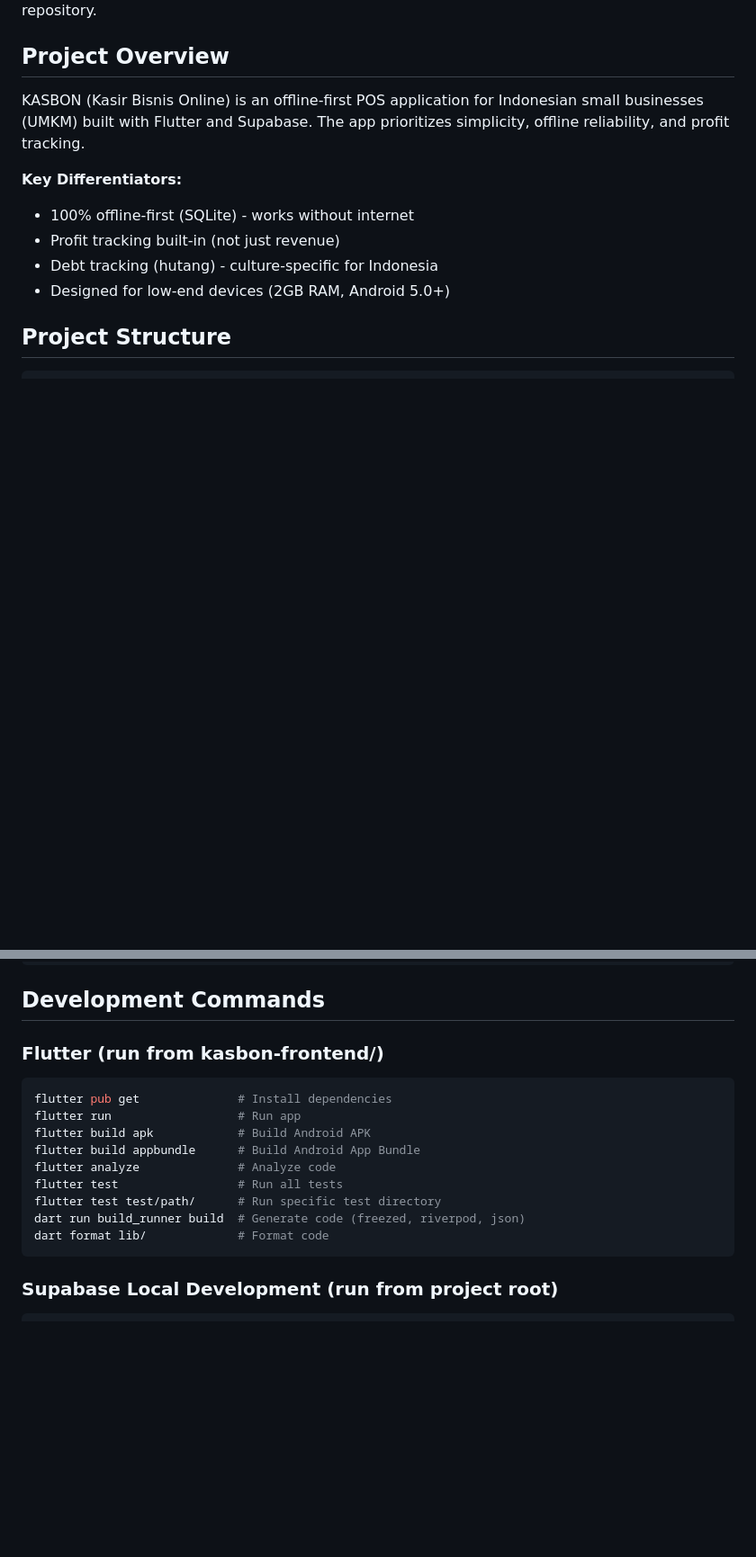
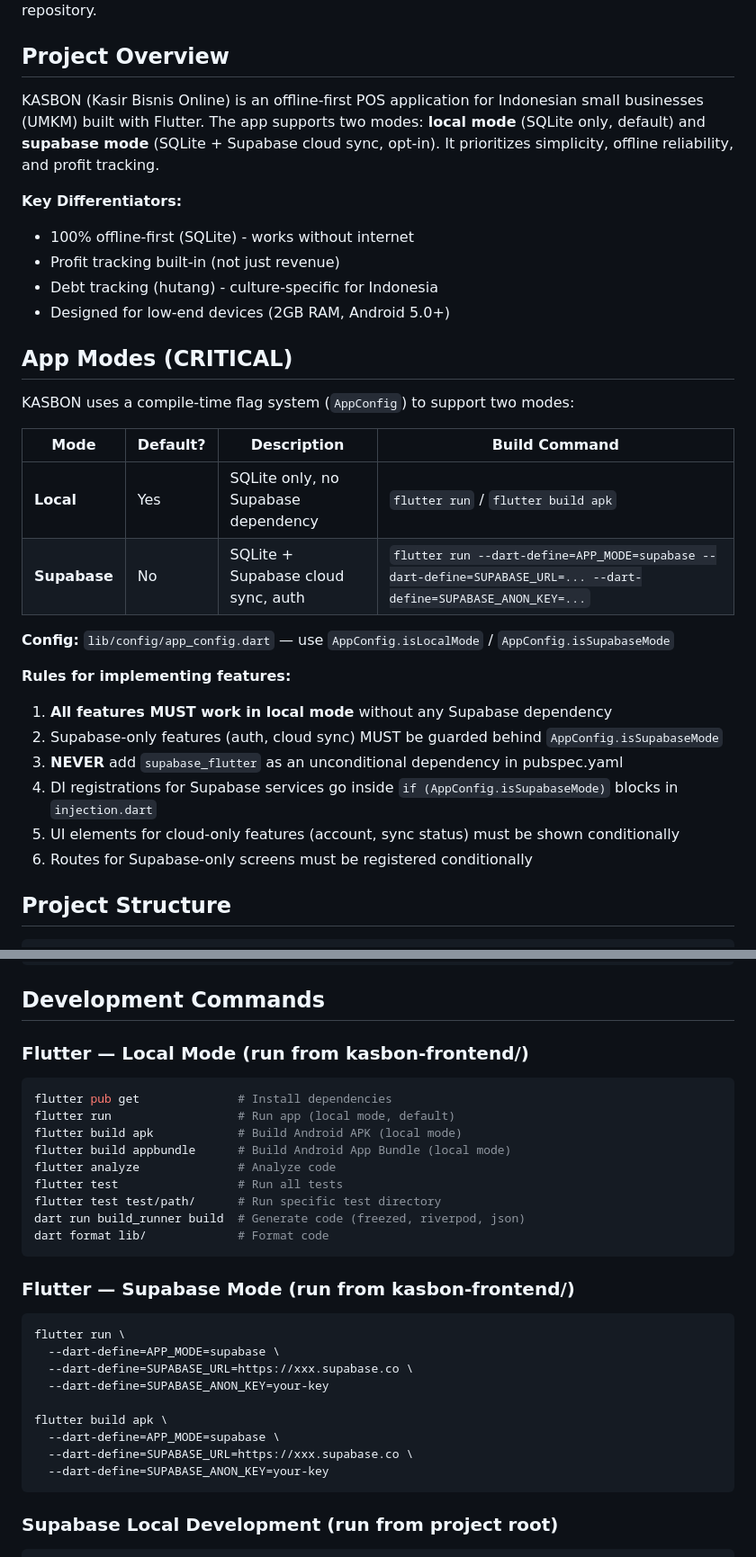
Before and after one commit to zidanhafiz/Kasbon, a Markdown page: CLAUDE.md, 2 parts joined by grey strips. Shown at 90% size. Rendered like a GitHub page; blank space fills up the shorter version.

````diff
--- a/CLAUDE.md
+++ b/CLAUDE.md
@@ -4,13 +4,32 @@ This file provides guidance to Claude Code (claude.ai/code) when working with co
 
 ## Project Overview
 
-KASBON (Kasir Bisnis Online) is an offline-first POS application for Indonesian small businesses (UMKM) built with Flutter and Supabase. The app prioritizes simplicity, offline reliability, and profit tracking.
+KASBON (Kasir Bisnis Online) is an offline-first POS application for Indonesian small businesses (UMKM) built with Flutter. The app supports two modes: **local mode** (SQLite only, default) and **supabase mode** (SQLite + Supabase cloud sync, opt-in). It prioritizes simplicity, offline reliability, and profit tracking.
 
 **Key Differentiators:**
 - 100% offline-first (SQLite) - works without internet
 - Profit tracking built-in (not just revenue)
 - Debt tracking (hutang) - culture-specific for Indonesia
 - Designed for low-end devices (2GB RAM, Android 5.0+)
+
+## App Modes (CRITICAL)
+
+KASBON uses a compile-time flag system (`AppConfig`) to support two modes:
+
+| Mode | Default? | Description | Build Command |
+|------|----------|-------------|---------------|
+| **Local** | Yes | SQLite only, no Supabase dependency | `flutter run` / `flutter build apk` |
+| **Supabase** | No | SQLite + Supabase cloud sync, auth | `flutter run --dart-define=APP_MODE=supabase --dart-define=SUPABASE_URL=... --dart-define=SUPABASE_ANON_KEY=...` |
+
+**Config:** `lib/config/app_config.dart` — use `AppConfig.isLocalMode` / `AppConfig.isSupabaseMode`
+
+**Rules for implementing features:**
+1. **All features MUST work in local mode** without any Supabase dependency
+2. Supabase-only features (auth, cloud sync) MUST be guarded behind `AppConfig.isSupabaseMode`
+3. **NEVER** add `supabase_flutter` as an unconditional dependency in pubspec.yaml
+4. DI registrations for Supabase services go inside `if (AppConfig.isSupabaseMode)` blocks in `injection.dart`
+5. UI elements for cloud-only features (account, sync status) must be shown conditionally
+6. Routes for Supabase-only screens must be registered conditionally
 
 ## Project Structure
 
@@ -28,17 +47,30 @@ Kasbon/
 
 ## Development Commands
 
-### Flutter (run from kasbon-frontend/)
+### Flutter — Local Mode (run from kasbon-frontend/)
 ```bash
 flutter pub get              # Install dependencies
-flutter run                  # Run app
-flutter build apk            # Build Android APK
-flutter build appbundle      # Build Android App Bundle
+flutter run                  # Run app (local mode, default)
+flutter build apk            # Build Android APK (local mode)
+flutter build appbundle      # Build Android App Bundle (local mode)
 flutter analyze              # Analyze code
 flutter test                 # Run all tests
 flutter test test/path/      # Run specific test directory
 dart run build_runner build  # Generate code (freezed, riverpod, json)
 dart format lib/             # Format code
+```
+
+### Flutter — Supabase Mode (run from kasbon-frontend/)
+```bash
+flutter run \
+  --dart-define=APP_MODE=supabase \
+  --dart-define=SUPABASE_URL=https://xxx.supabase.co \
+  --dart-define=SUPABASE_ANON_KEY=your-key
+
+flutter build apk \
+  --dart-define=APP_MODE=supabase \
+  --dart-define=SUPABASE_URL=https://xxx.supabase.co \
+  --dart-define=SUPABASE_ANON_KEY=your-key
 ```
 
 ### Supabase Local Development (run from project root)
````
Also changed, not shown: other parts of CLAUDE.md (+3 -1 lines), kasbon-frontend/CLAUDE.md (+59 -14 lines).
